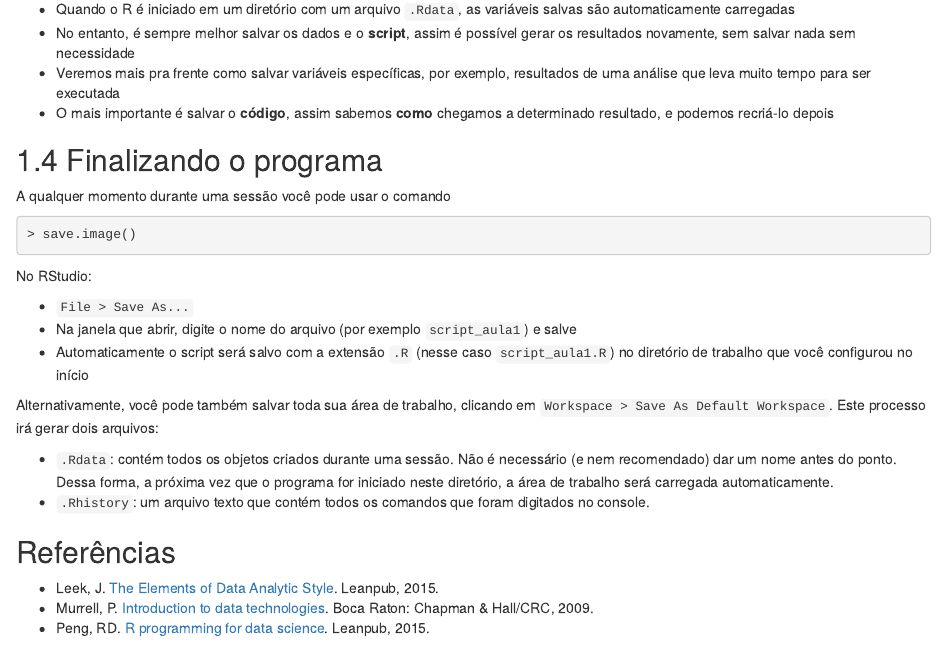
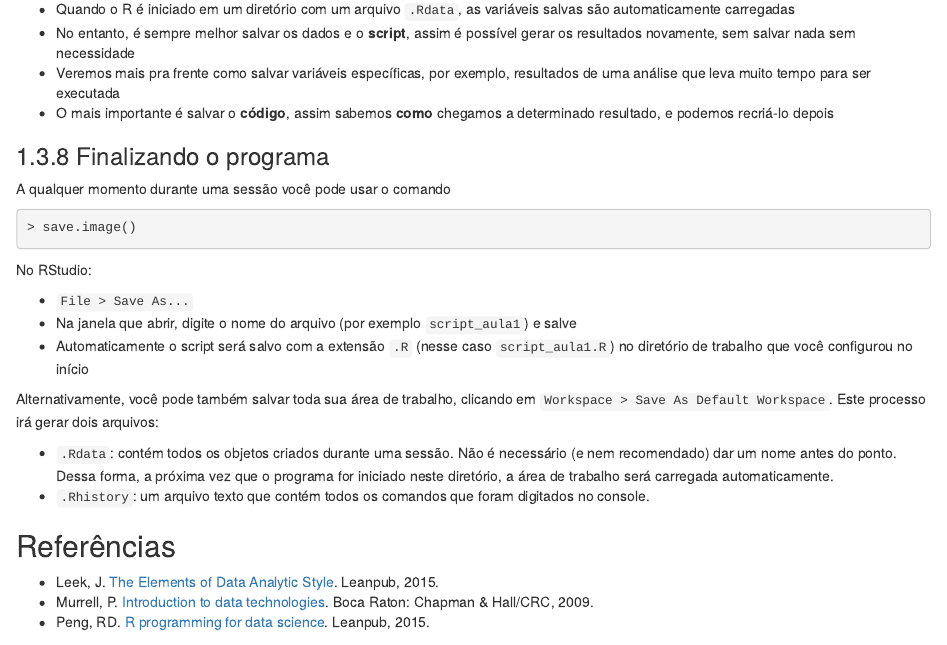
Before and after one commit to leg-ufpr/ecr, an R Markdown document (01-computacao-cientifica.Rmd): the page in a window 1100 px wide, from 5970 px down. Rendered offline with R 4.5, knitr and Pandoc, with nearby package versions; drawn as R Markdown's standard HTML page in place of the format the file asks for.

Commit message:
Pequenas modificações iniciais

````diff
--- a/01-computacao-cientifica.Rmd
+++ b/01-computacao-cientifica.Rmd
@@ -256,7 +256,7 @@ knitr::include_graphics("img/script-workspacedata.png")
 - O mais importante é salvar o **código**, assim sabemos **como**
   chegamos a determinado resultado, e podemos recriá-lo depois
 
-## Finalizando o programa
+### Finalizando o programa
 
 A qualquer momento durante uma sessão você pode usar o comando
 ```{r, prompt=TRUE, eval=FALSE}
--- a/_bookdown.yml
+++ b/_bookdown.yml
@@ -1,4 +1,4 @@
-book_filename: "EstatComp1"
+book_filename: "ecr"
 output_dir: "docs"
 before_chapter_script: "setup_knitr.R"
 delete_merged_file: true
````
Also changed, not shown: _output.yml (+1 -2 lines), index.Rmd (+1 -1 lines).
